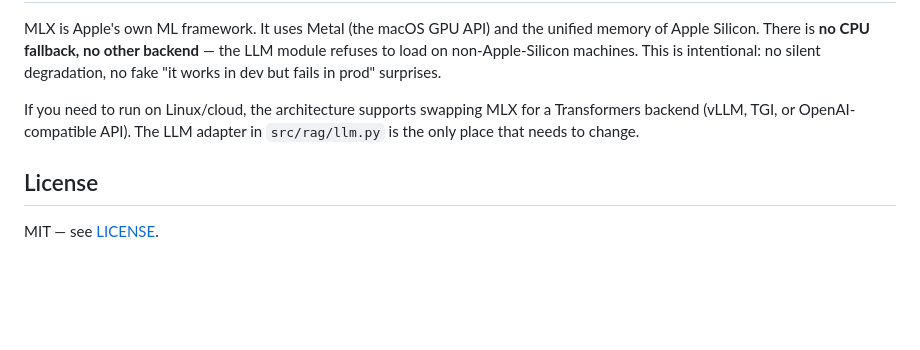
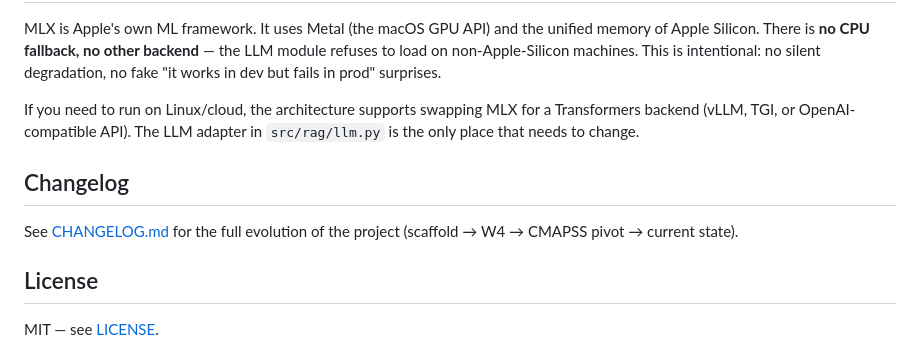
Before and after one commit to PDUCLOS/maintenance, a Markdown page: README.md, the part around the change. Drawn GitHub-style; blank space fills up the shorter version.

```diff
--- a/README.md
+++ b/README.md
@@ -189,6 +189,11 @@ If you need to run on Linux/cloud, the architecture supports swapping
 MLX for a Transformers backend (vLLM, TGI, or OpenAI-compatible API). The
 LLM adapter in `src/rag/llm.py` is the only place that needs to change.
 
+## Changelog
+
+See [CHANGELOG.md](CHANGELOG.md) for the full evolution of the project
+(scaffold → W4 → CMAPSS pivot → current state).
+
 ## License
 
 MIT — see [LICENSE](LICENSE).
```
Also changed, not shown: CHANGELOG.md (added, +138 -0 lines).
